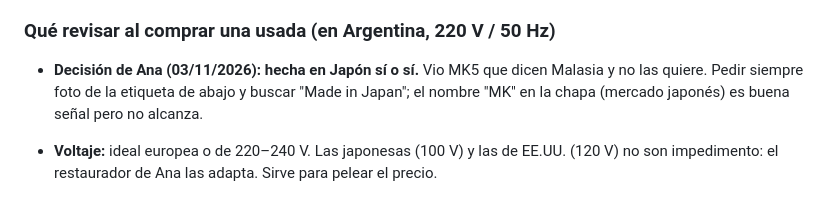
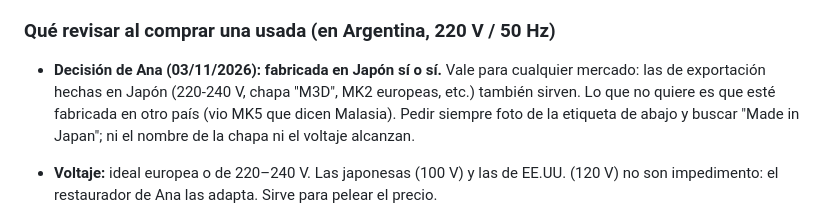
Before and after one commit to rawwwpower/deadwax, a Markdown page: EQUIPO.md, the part around the change. Rendered like a GitHub page.

Commit message:
EQUIPO: hecha en Japón vale para cualquier mercado, también exportación
Co-Authored-By: Claude Opus 5.5 <noreply@anthropic.com>
Claude-Session: https://claude.ai/code/session_016m5q8ZeNXcxuNN1NAeKJv8

```diff
--- a/EQUIPO.md
+++ b/EQUIPO.md
@@ -99,10 +99,11 @@ Bandejas de otras marcas que cumplen: Pioneer PLX-1000, Reloop RP-7000 MK2, Audi
 
 ### Qué revisar al comprar una usada (en Argentina, 220 V / 50 Hz)
 
-- **Decisión de Ana (03/11/2026): hecha en Japón sí o sí.** Vio MK5 que dicen
-  Malasia y no las quiere. Pedir siempre foto de la etiqueta de abajo y buscar
-  "Made in Japan"; el nombre "MK" en la chapa (mercado japonés) es buena señal
-  pero no alcanza.
+- **Decisión de Ana (03/11/2026): fabricada en Japón sí o sí.** Vale para
+  cualquier mercado: las de exportación hechas en Japón (220-240 V, chapa "M3D",
+  MK2 europeas, etc.) también sirven. Lo que no quiere es que esté fabricada en
+  otro país (vio MK5 que dicen Malasia). Pedir siempre foto de la etiqueta de
+  abajo y buscar "Made in Japan"; ni el nombre de la chapa ni el voltaje alcanzan.
 
 - **Voltaje:** ideal europea o de 220–240 V. Las japonesas (100 V) y las de
   EE.UU. (120 V) no son impedimento: el restaurador de Ana las adapta. Sirve
```
